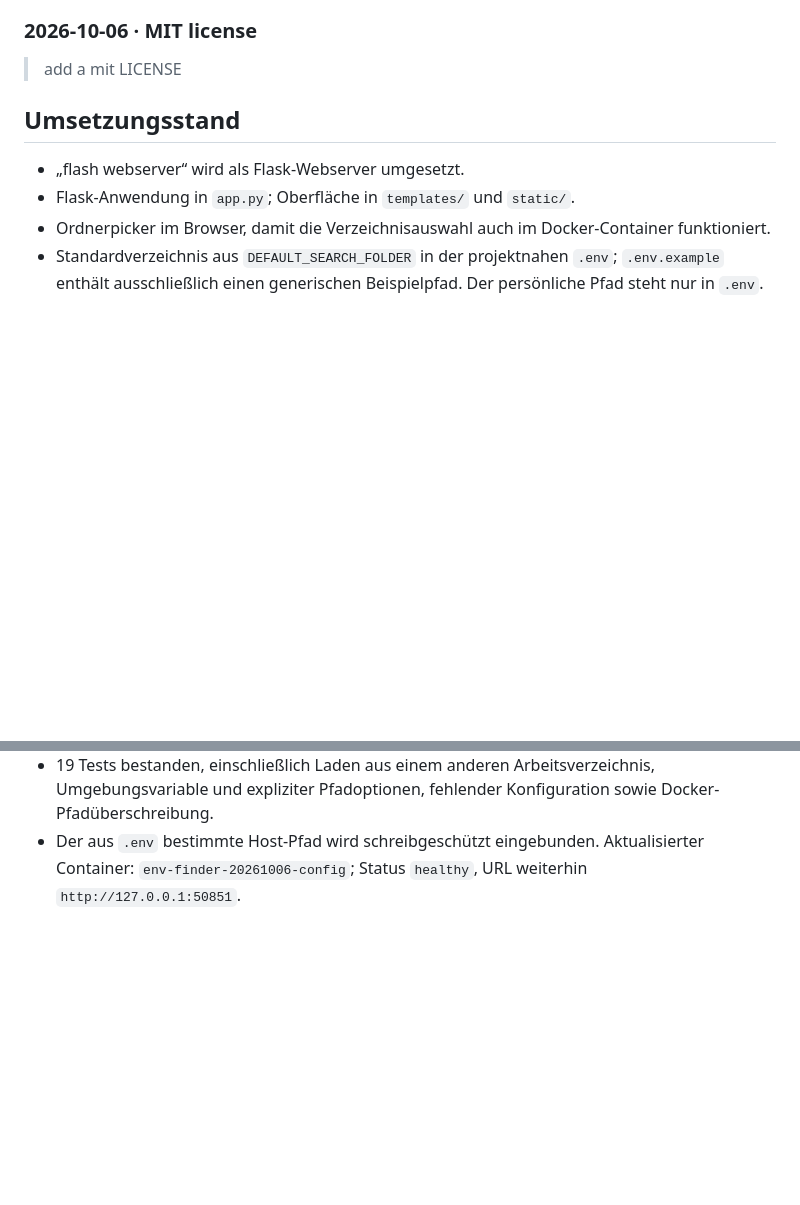
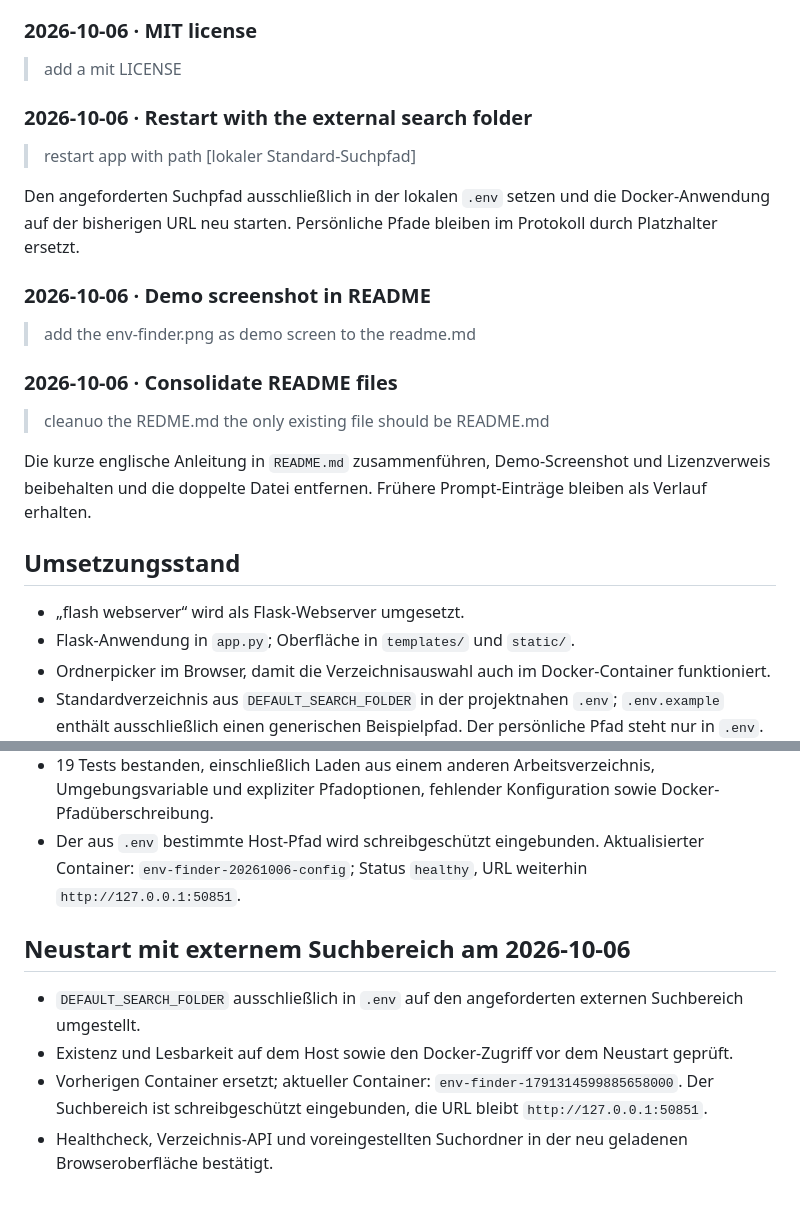
Before and after one commit to peterruler/env-finder, a Markdown page: CLAUDE.md, 2 parts joined by grey strips. GitHub-like rendering; blank space fills up the shorter version.

```diff
--- a/CLAUDE.md
+++ b/CLAUDE.md
@@ -33,6 +33,22 @@ Der konkrete persönliche Suchpfad wird auf ausdrücklichen Nutzerwunsch auch in
 ### 2026-10-06 · MIT license
 
 > add a mit LICENSE
+
+### 2026-10-06 · Restart with the external search folder
+
+> restart app with path [lokaler Standard-Suchpfad]
+
+Den angeforderten Suchpfad ausschließlich in der lokalen `.env` setzen und die Docker-Anwendung auf der bisherigen URL neu starten. Persönliche Pfade bleiben im Protokoll durch Platzhalter ersetzt.
+
+### 2026-10-06 · Demo screenshot in README
+
+> add the env-finder.png as demo screen to the readme.md
+
+### 2026-10-06 · Consolidate README files
+
+> cleanuo the REDME.md the only existing file should be README.md
+
+Die kurze englische Anleitung in `README.md` zusammenführen, Demo-Screenshot und Lizenzverweis beibehalten und die doppelte Datei entfernen. Frühere Prompt-Einträge bleiben als Verlauf erhalten.
 
 ## Umsetzungsstand
 
@@ -71,3 +87,10 @@ Der konkrete persönliche Suchpfad wird auf ausdrücklichen Nutzerwunsch auch in
 - Persönlichen Standardpfad aus `app.py` und `start.py` entfernt. Beide verwenden `settings.py`; das Docker-Image enthält den Loader, aber keine lokale `.env`.
 - 19 Tests bestanden, einschließlich Laden aus einem anderen Arbeitsverzeichnis, Umgebungsvariable und expliziter Pfadoptionen, fehlender Konfiguration sowie Docker-Pfadüberschreibung.
 - Der aus `.env` bestimmte Host-Pfad wird schreibgeschützt eingebunden. Aktualisierter Container: `env-finder-20261006-config`; Status `healthy`, URL weiterhin `http://127.0.0.1:50851`.
+
+## Neustart mit externem Suchbereich am 2026-10-06
+
+- `DEFAULT_SEARCH_FOLDER` ausschließlich in `.env` auf den angeforderten externen Suchbereich umgestellt.
+- Existenz und Lesbarkeit auf dem Host sowie den Docker-Zugriff vor dem Neustart geprüft.
+- Vorherigen Container ersetzt; aktueller Container: `env-finder-1791314599885658000`. Der Suchbereich ist schreibgeschützt eingebunden, die URL bleibt `http://127.0.0.1:50851`.
+- Healthcheck, Verzeichnis-API und voreingestellten Suchordner in der neu geladenen Browseroberfläche bestätigt.
```
Also changed, not shown: README.md (+43 -55 lines), REDME.md (deleted, +0 -61 lines), SPEC.md (+3 -2 lines), env-finder.png (added).
